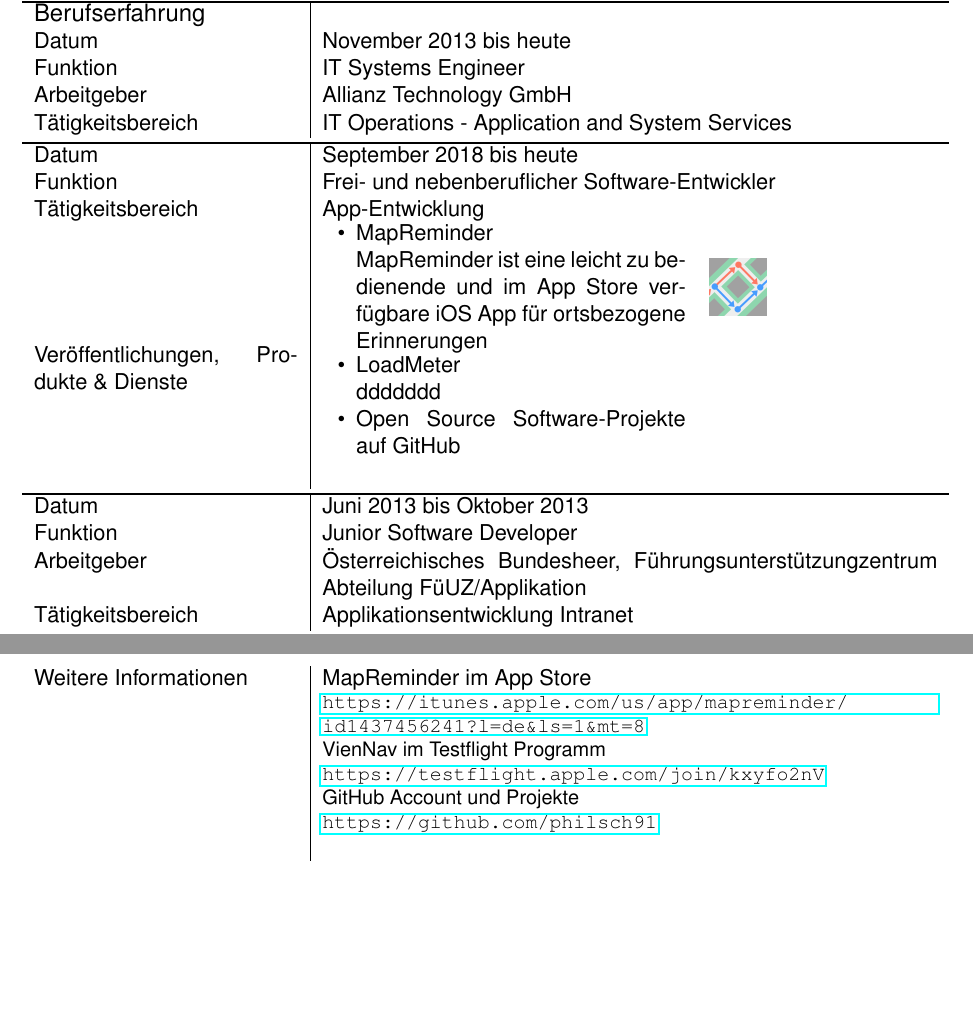
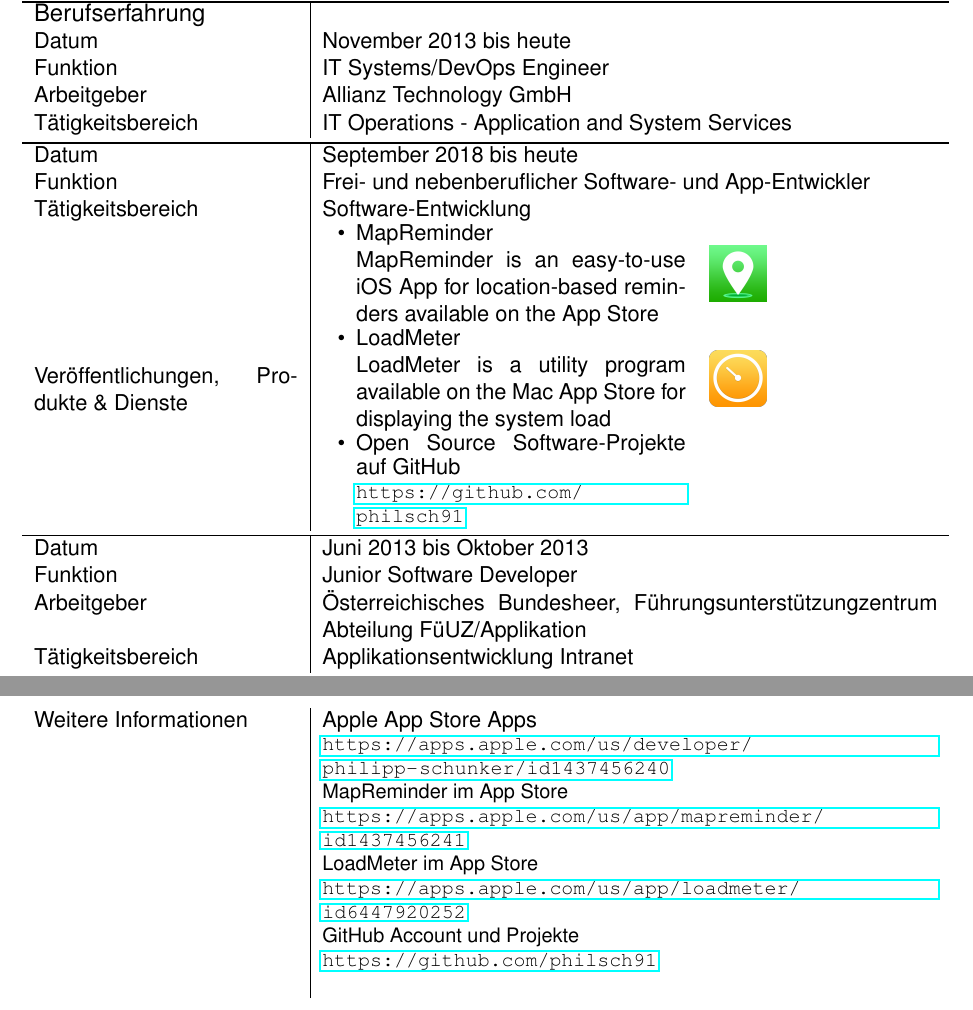
Before and after one commit to philsch91/CurriculumVitae, a LaTeX CV (curriculumvitae.tex, which reads main.tex): two parts of pages 1 and 5 of 5, joined at a grey line, cut so that both start at the same text, the shorter picture padded with empty space. Compiled offline with pdfLaTeX.

Commit message:
overall update

```diff
--- a/main.tex
+++ b/main.tex
@@ -122,13 +122,14 @@
 	%\large{Berufserfahrung} & \\
 	\large{Berufserfahrung} & \\
 	Datum & November 2013 bis heute \\
-	Funktion & IT Systems Engineer \\
+	Funktion & IT Systems/DevOps Engineer \\
 	Arbeitgeber & Allianz Technology GmbH \\
 	Tätigkeitsbereich & IT Operations - Application and System Services \\ \bottomrule
 	%----
 	Datum & September 2018 bis heute \\
-	Funktion & Frei- und nebenberuflicher Software-Entwickler \\
-	Tätigkeitsbereich & App-Entwicklung \\
+	Funktion & Frei- und nebenberuflicher Software- und App-Entwickler \\
+	Tätigkeitsbereich & Software-Entwicklung \\
+	%& \small{\url{https://apps.apple.com/us/developer/philipp-schunker/id1437456240}} \\
 	% & \begin{tabular}{cc}
 	Veröffentlichungen, Produkte \& Dienste &
 	\begin{comment}
@@ -144,15 +145,19 @@
 	\begin{tabular}{m{0.4\textwidth} m{0.02\textwidth} }
 	\begin{itemize}[nosep,leftmargin=1em]
 		\item MapReminder \newline
-		MapReminder ist eine leicht zu bedienende und im App Store verfügbare iOS App für ortsbezogene Erinnerungen
+		%MapReminder ist eine leicht zu bedienende und im App Store verfügbare iOS App für ortsbezogene Erinnerungen
+		MapReminder is an easy-to-use iOS App for location-based reminders available on the App Store
 	\end{itemize}
-	& \includegraphics[height=1.0cm]{images/MCTS-Icon-1024} \\
+	& \includegraphics[height=1.0cm]{images/iOS-MapReminder-1024} \\
 	\begin{itemize}[nosep,leftmargin=1em]
 		\item LoadMeter \newline
-		ddddddd
+		%LoadMeter ist ein im Mac App Store verfügbares Dienstprogramm für die Anzeige der Systemauslastung
+		LoadMeter is a utility program available on the Mac App Store for displaying the system load
 	\end{itemize}
+	& \includegraphics[height=1.0cm]{images/LoadMeter-1024-v2} \\
 	\begin{itemize}[nosep,leftmargin=1em]
 		\item Open Source Software-Projekte auf GitHub \newline
+		\small{\url{https://github.com/philsch91}}
 	\end{itemize}
 	\end{tabular} \\
 	\bottomrule
@@ -326,9 +334,16 @@
 	\tabitem Filme und Musik \\ \bottomrule
 	Weitere Informationen &
+	Apple App Store Apps \newline
+	\small{\url{https://apps.apple.com/us/developer/philipp-schunker/id1437456240}} \newline
 	MapReminder im App Store \newline
-	\small{\url{https://itunes.apple.com/us/app/mapreminder/id1437456241?l=de&ls=1&mt=8}} \newline
+	%\small{\url{https://itunes.apple.com/us/app/mapreminder/id1437456241?l=de&ls=1&mt=8}} \newline
+	\small{\url{https://apps.apple.com/us/app/mapreminder/id1437456241}} \newline
+	LoadMeter im App Store \newline
+	\small{\url{https://apps.apple.com/us/app/loadmeter/id6447920252}} \newline
+	\begin{comment}
 	VienNav im Testflight Programm \newline
 	\small{\url{https://testflight.apple.com/join/kxyfo2nV}} \newline
+	\end{comment}
 	GitHub Account und Projekte \newline
 	\small{\url{https://github.com/philsch91}} \newline
 	%Car-to-Car Communication \newline
```
Also changed, not shown: curriculumvitae.pdf, images/LoadMeter-1024-v2.png (added), images/macOS-LoadMeter-1024-v3.png (added), main.tex (7 more changed lines).
